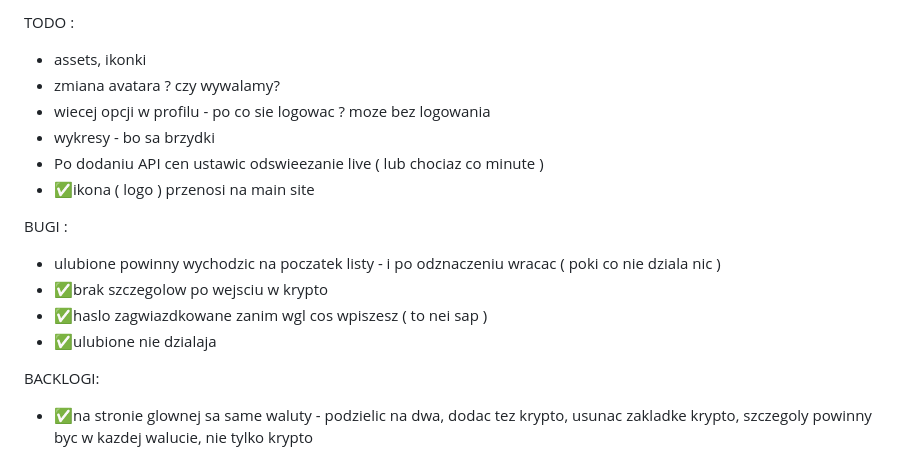
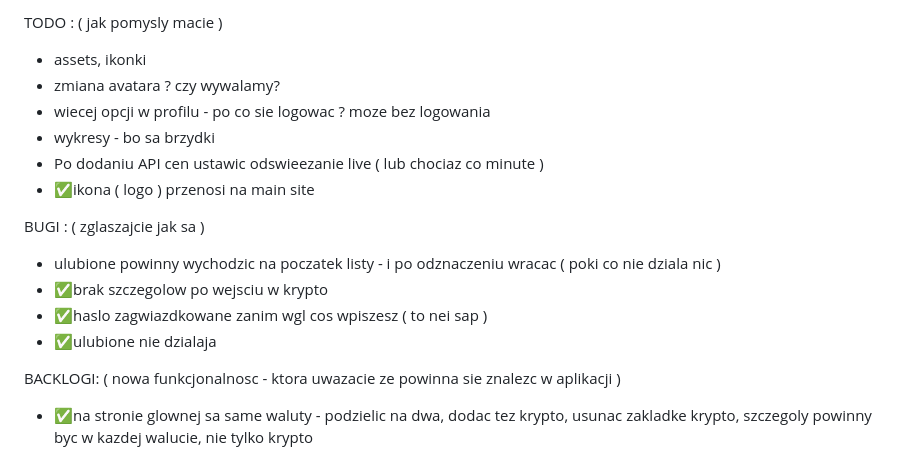
Before and after one commit to wzolichowski/cryptoapp, a Markdown page: README.md, the part around the change. GitHub-like rendering.

```diff
--- a/README.md
+++ b/README.md
@@ -1,4 +1,4 @@
-TODO :
+TODO : ( jak pomysly macie )
 - assets, ikonki
 - zmiana avatara ?  czy wywalamy?
 - wiecej opcji w profilu - po co sie logowac ? moze bez logowania
@@ -6,13 +6,13 @@ TODO :
 - Po dodaniu API cen ustawic odswieezanie live ( lub chociaz co minute )
 - ✅ikona ( logo ) przenosi na main site
 
-BUGI :
+BUGI : ( zglaszajcie jak sa )
 - ulubione powinny wychodzic na poczatek listy - i po odznaczeniu wracac ( poki co nie dziala nic )
 - ✅brak szczegolow po wejsciu w krypto
 - ✅haslo zagwiazdkowane zanim wgl cos wpiszesz ( to nei sap )
 - ✅ulubione nie dzialaja
 
-BACKLOGI:
+BACKLOGI: ( nowa funkcjonalnosc - ktora uwazacie ze powinna sie znalezc w aplikacji )
 - ✅na stronie glownej sa same waluty - podzielic na dwa, dodac tez krypto, usunac zakladke krypto, szczegoly powinny byc w kazdej walucie, nie tylko krypto
 
 
```
